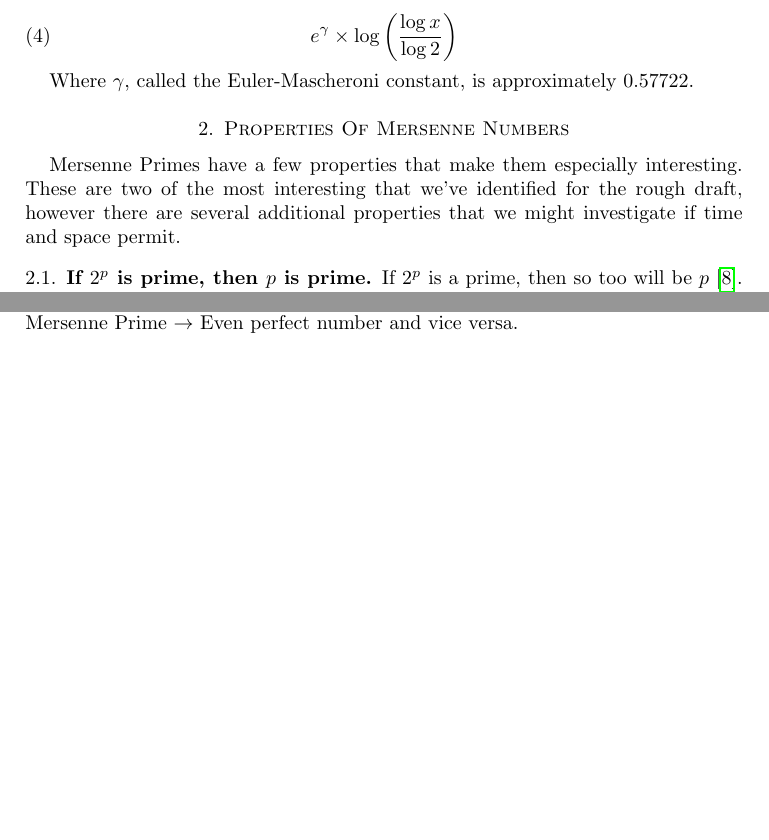
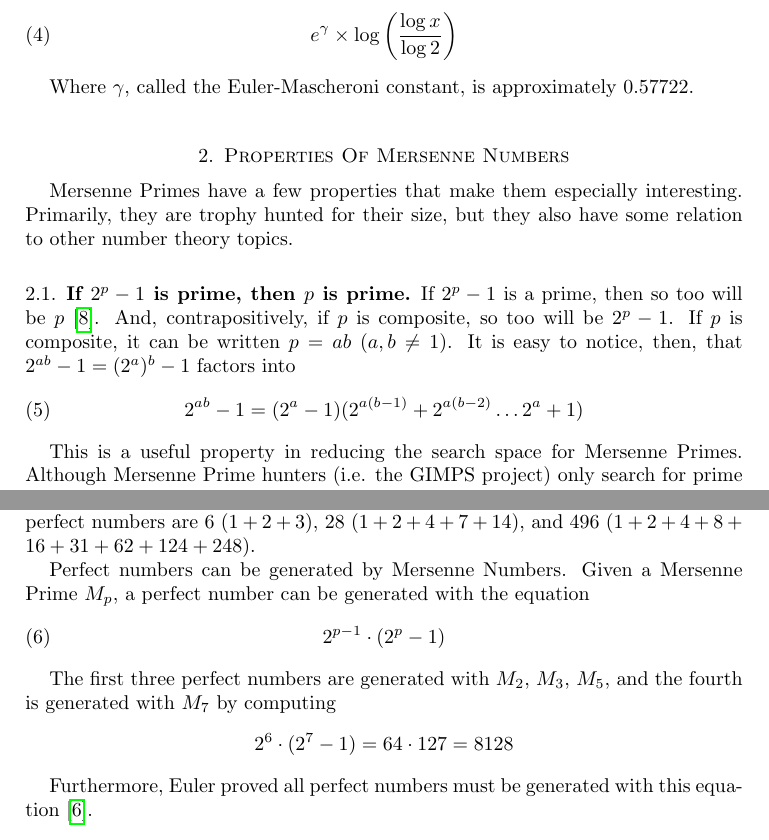
Before and after one commit to tdooner/cwru-math303-final-project, a LaTeX paper (paper/paper.tex, which reads paper/tom.tex): two parts of page 3 of 5, joined at a grey line, cut so that both start at the same text, the shorter picture padded with empty space. Compiled offline with pdfLaTeX.

Commit message:
Some additions to Mersenne Conjectures.

```diff
--- a/paper/tom.tex
+++ b/paper/tom.tex
@@ -2,10 +2,16 @@
 \section{Properties Of Mersenne Numbers}
 %%%%%%%%%%%%%%%%%%%%%%%%%%%%%%%%%%%%%%%%%%%%%%%%%%%%%%%%%%%%%%%
 
-Mersenne Primes have a few properties that make them especially interesting. These are two of the most interesting that we've identified for the rough draft, however there are several additional properties that we might investigate if time and space permit.
+Mersenne Primes have a few properties that make them especially interesting. Primarily, they
+are trophy hunted for their size, but they also have some relation to other number theory topics.
 
 %%%%%%%%%%%%%%%%%%%%%%%%%%%%%%%%%%%%%%%%%%%%%%%%%%%%%%%%%%%%%%%
-\subsection{If $2^p$ is prime, then $p$ is prime}
+\subsection{If $2^p-1$ is prime, then $p$ is prime}
 %%%%%%%%%%%%%%%%%%%%%%%%%%%%%%%%%%%%%%%%%%%%%%%%%%%%%%%%%%%%%%%
 
-If $2^p$ is a prime, then so too will be $p$~\cite{LighNeal}.
+If $2^p-1$ is a prime, then so too will be $p$~\cite{LighNeal}. And, contrapositively, if $p$ is composite,
+so too will be $2^p-1$. If $p$ is composite, it can be written $p = ab$ ($a,b \ne 1$). It is easy to notice, then,
+that $2^{ab} - 1 = (2^a)^b - 1$ factors into
+\begin{equation}
+    2^{ab} - 1 = (2^a-1)(2^{a(b-1)} + 2^{a(b-2)} \ldots 2^{a} + 1)
+\end{equation}
@@ -15,7 +18,24 @@ implications of this in terms of Mersenne-prime searching.
 
+This is a useful property in reducing the search space for Mersenne Primes. Although Mersenne Prime hunters
+(i.e. the GIMPS project) only search for prime $p$, it is still no easy task to determine the primality
+of the exponents on the order of $10^{7}$.
 
 %%%%%%%%%%%%%%%%%%%%%%%%%%%%%%%%%%%%%%%%%%%%%%%%%%%%%%%%%%%%%%%
 \subsection{Mersenne Primes and Even Perfect Numbers}
 %%%%%%%%%%%%%%%%%%%%%%%%%%%%%%%%%%%%%%%%%%%%%%%%%%%%%%%%%%%%%%%
 
-Mersenne numbers have a one-to-one correspondence to even perfect numbers~\cite{utm.edu}. This is very interesting. Perhaps we will try a proof of this, but we will definitely explain how to calculate Mersenne Prime $\to$ Even perfect number and vice versa.
+Mersenne numbers have a one-to-one correspondence to even perfect numbers~\cite{maple}. A perfect number has
+a sum of its proper divisors equal to the number itself. For instance, the first three perfect numbers
+are 6 ($1 + 2 + 3$), 28 ($1 + 2 + 4 + 7 + 14$), and 496 ($1 + 2 + 4 + 8 + 16 + 31 + 62 + 124 + 248$).
+
+Perfect numbers can be generated by Mersenne Numbers. Given a Mersenne Prime $M_p$, a perfect number can be
+generated with the equation
+\begin{equation}
+\label{eqn:perfno}
+2^{p-1}\cdot(2^p-1)
+\end{equation}
+
+The first three perfect numbers are generated with $M_2$, $M_3$, $M_5$, and the fourth is generated with $M_7$ by computing
+\[ 2^6\cdot(2^7-1) = 64\cdot127 = 8128 \]
+
+Furthermore, Euler proved all perfect numbers must be generated with this equation~\cite{perfect}.
```
Also changed, not shown: paper/citations.bib (+1 -1 lines), paper/evan.tex (+4 -3 lines), paper/tom.tex (3 more changed lines).
